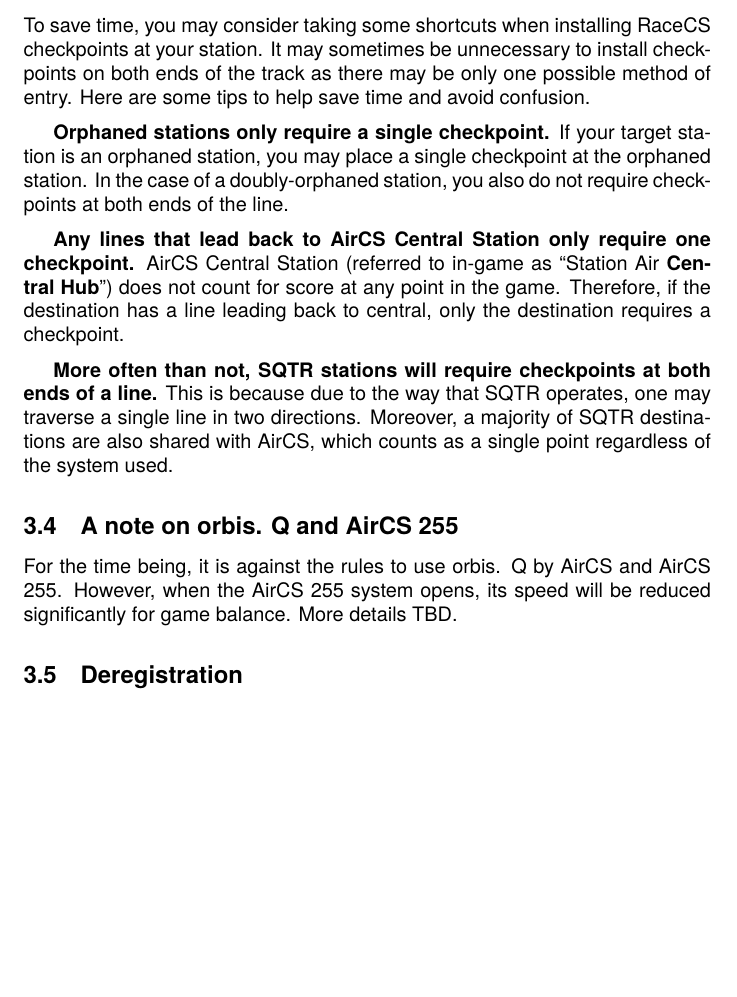
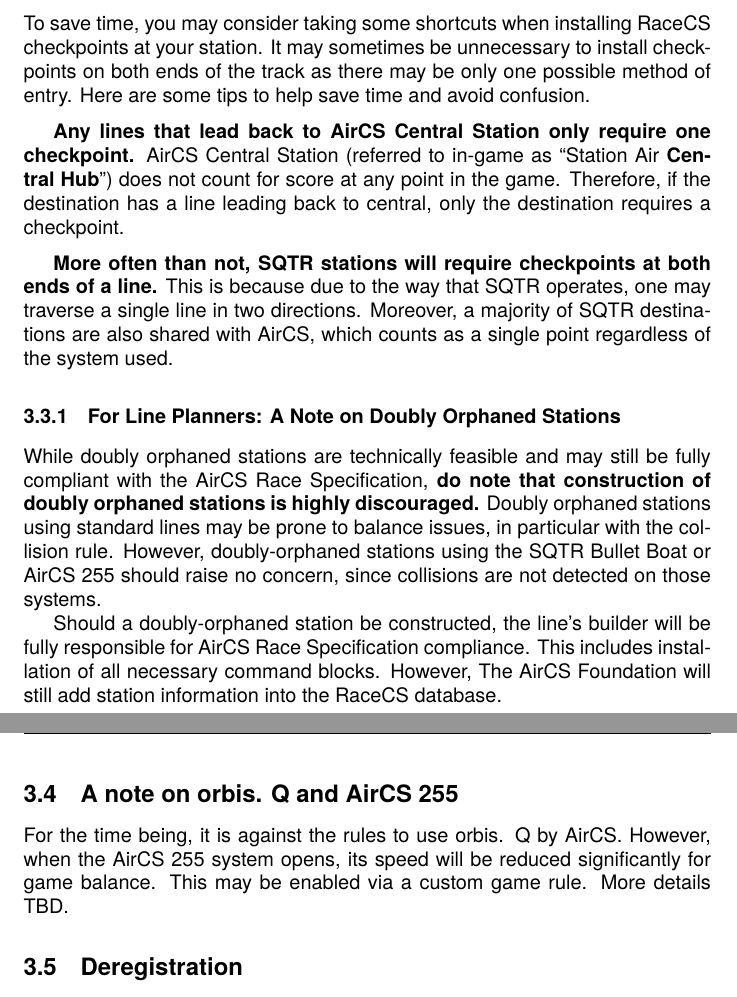
Before and after one commit to ThePixelPolygon/aircs-race-spec, a LaTeX document (aircs-racespec.tex): part of page 4 of 8 before the commit and two parts of pages 4 and 5 of 8 after it, the two joined at a grey line, cut so that both start at the same text, the shorter picture padded with empty space. Compiled offline with pdfLaTeX.

Commit message:
Added note on doubly orphaned stations

```diff
--- a/aircs-racespec.tex
+++ b/aircs-racespec.tex
@@ -75,17 +75,19 @@ To save time, you may consider taking some shortcuts when installing RaceCS chec
 
 \medskip
 
-\textbf{Orphaned stations only require a single checkpoint.} If your target station is an orphaned station, you may place a single checkpoint at the orphaned station. In the case of a doubly-orphaned station, you also do not require checkpoints at both ends of the line.
-
-\medskip
-
 \textbf{Any lines that lead back to AirCS Central Station only require one checkpoint.} AirCS Central Station (referred to in-game as ``Station Air \textbf{Central Hub}'') does not count for score at any point in the game. Therefore, if the destination has a line leading back to central, only the destination requires a checkpoint.
 
 \medskip
 
 \textbf{More often than not, SQTR stations will require checkpoints at both ends of a line.} This is because due to the way that SQTR operates, one may traverse a single line in two directions. Moreover, a majority of SQTR destinations are also shared with AirCS, which counts as a single point regardless of the system used.
+
+\subsubsection{For Line Planners: A Note on Doubly Orphaned Stations}
+While doubly orphaned stations are technically feasible and may still be fully compliant with the AirCS Race Specification, \textbf{do note that construction of doubly orphaned stations is highly discouraged.} Doubly orphaned stations using standard lines may be prone to balance issues, in particular with the collision rule. However, doubly-orphaned stations using the SQTR Bullet Boat or AirCS 255 should raise no concern, since collisions are not detected on those systems.
+
+Should a doubly-orphaned station be constructed, the line's builder will be fully responsible for AirCS Race Specification compliance. This includes installation of all necessary command blocks. However, The AirCS Foundation will still add station information into the RaceCS database.
+
 \subsection{A note on orbis. Q and AirCS 255}
-For the time being, it is against the rules to use orbis. Q by AirCS and AirCS 255. However, when the AirCS 255 system opens, its speed will be reduced significantly for game balance. More details TBD.
+For the time being, it is against the rules to use orbis. Q by AirCS. However, when the AirCS 255 system opens, its speed will be reduced significantly for game balance. This may be enabled via a custom game rule. More details TBD.
 
 \subsection{Deregistration}
 Due to the limitations of the Minecraft scoreboard, any new station created that integrates with the RaceCS system must have their scoreboard tags removed one at a time. Beneath the 0th floor of AirCS central station, there is a long chain of command blocks designed to do this.
```
Also changed, not shown: aircs-racespec.pdf, 6 other files.
